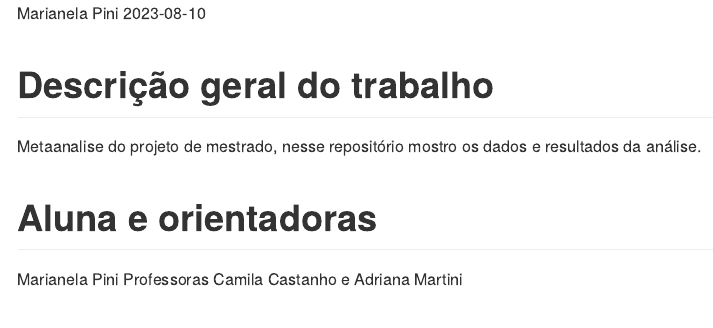
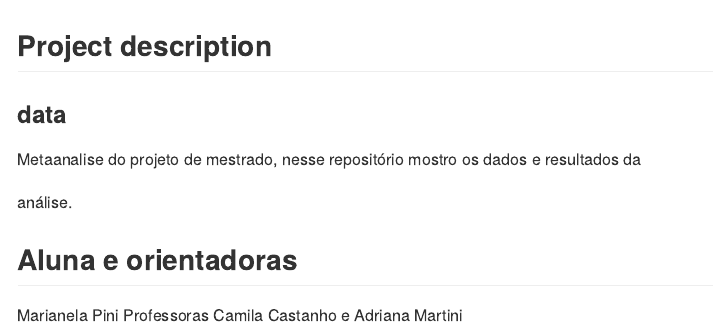
Before and after one commit to MarianelaPini/Metaanalysis_project, an R Markdown document (README.Rmd): the page in a window 1100 px wide, from its top. The pictures show the output file README.md that the author committed with the source, drawn offline in the style of GitHub.

Commit message:
testando

````diff
--- a/README.Rmd
+++ b/README.Rmd
@@ -1,8 +1,5 @@
 ---
-author: "Marianela Pini"
-date: "2023-08-10"
 output: github_document
-
 ---
 
 <!-- README.md is generated from README.Rmd. Please edit that file -->
@@ -17,9 +14,12 @@ knitr::opts_chunk$set(
 )
 ```
 
-## Descrição geral do trabalho
+## Project description
 
-Metaanalise do projeto de mestrado, nesse repositório mostro os dados e resultados da análise.
+### data
+Metaanalise do projeto de mestrado, nesse repositório mostro os dados e resultados da
+
+análise.
 
 
 ## Aluna e orientadoras
````
Also changed, not shown: R/01_A_sizeeffect.R (renamed from R/analysis.R), README.md.
